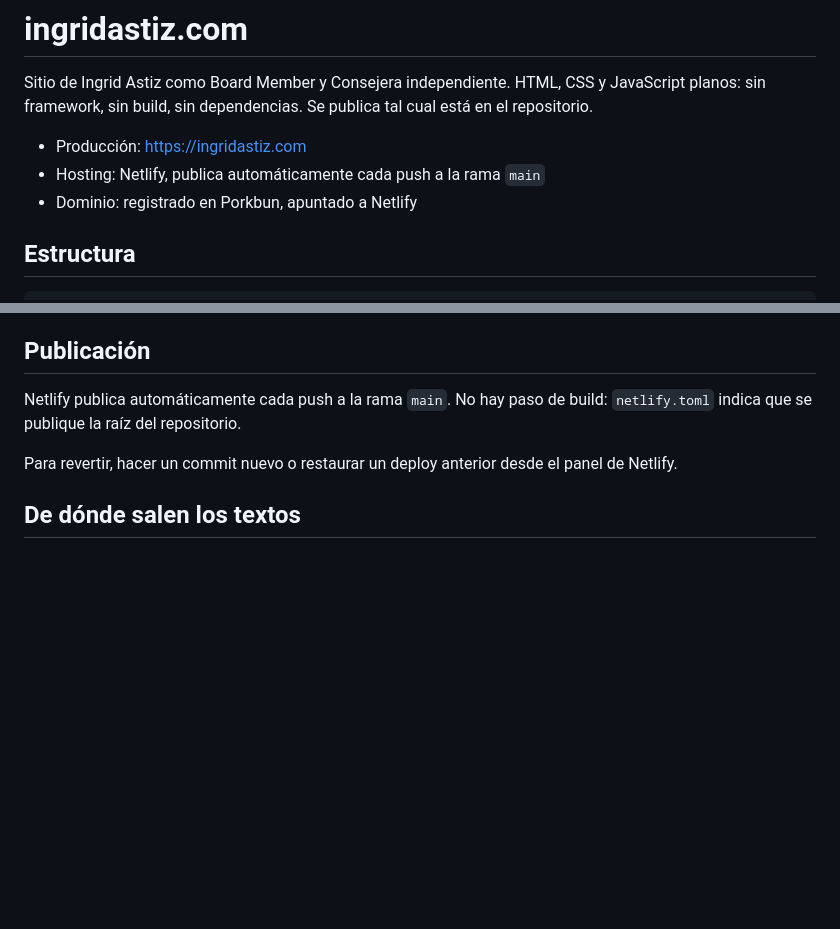
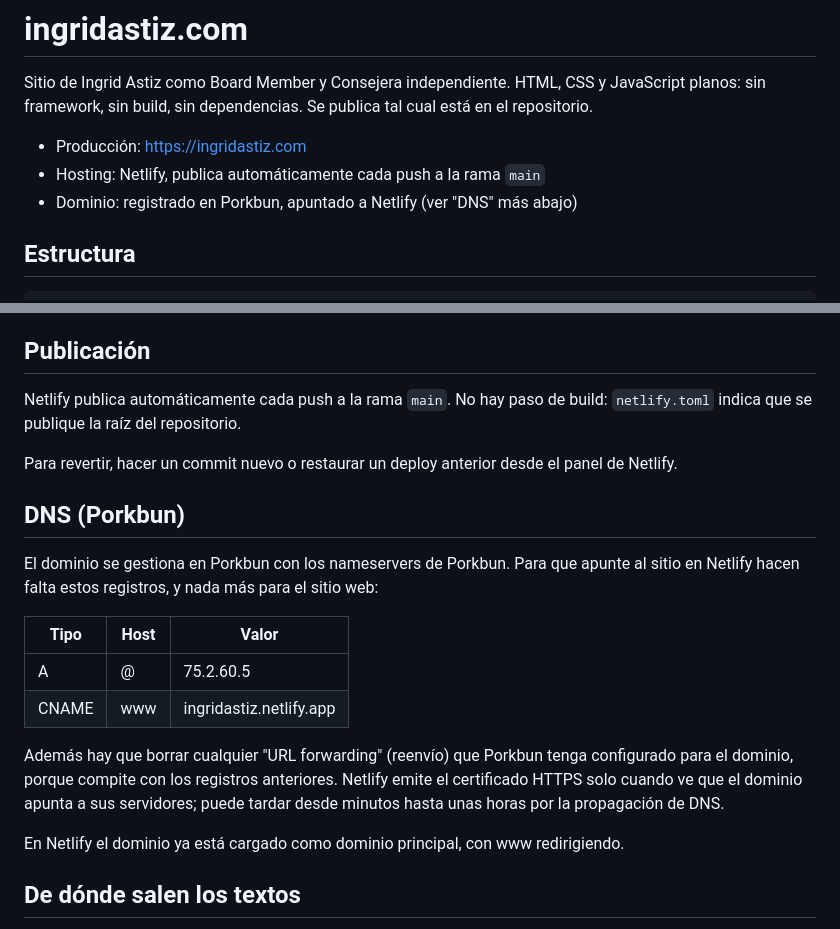
Before and after one commit to ingridastiz/ingrid-boards, a Markdown page: README.md, 2 parts joined by grey strips. Rendered like a GitHub page; blank space fills up the shorter version.

Commit message:
README: registros DNS de Porkbun para apuntar a Netlify
Co-Authored-By: Claude Fable 5.1 <noreply@anthropic.com>

```diff
--- a/README.md
+++ b/README.md
@@ -6,7 +6,7 @@ está en el repositorio.
 
 - Producción: https://ingridastiz.com
 - Hosting: Netlify, publica automáticamente cada push a la rama `main`
-- Dominio: registrado en Porkbun, apuntado a Netlify
+- Dominio: registrado en Porkbun, apuntado a Netlify (ver "DNS" más abajo)
 
 ## Estructura
 
@@ -59,6 +59,23 @@ Netlify publica automáticamente cada push a la rama `main`. No hay paso de buil
 Para revertir, hacer un commit nuevo o restaurar un deploy anterior desde el panel
 de Netlify.
 
+## DNS (Porkbun)
+
+El dominio se gestiona en Porkbun con los nameservers de Porkbun. Para que apunte al
+sitio en Netlify hacen falta estos registros, y nada más para el sitio web:
+
+| Tipo  | Host | Valor                      |
+|-------|------|----------------------------|
+| A     | @    | 75.2.60.5                  |
+| CNAME | www  | ingridastiz.netlify.app    |
+
+Además hay que borrar cualquier "URL forwarding" (reenvío) que Porkbun tenga
+configurado para el dominio, porque compite con los registros anteriores. Netlify
+emite el certificado HTTPS solo cuando ve que el dominio apunta a sus servidores;
+puede tardar desde minutos hasta unas horas por la propagación de DNS.
+
+En Netlify el dominio ya está cargado como dominio principal, con www redirigiendo.
+
 ## De dónde salen los textos
 
 Los textos están en `docs/COPY.md`, redactados a partir del perfil de LinkedIn de
```
